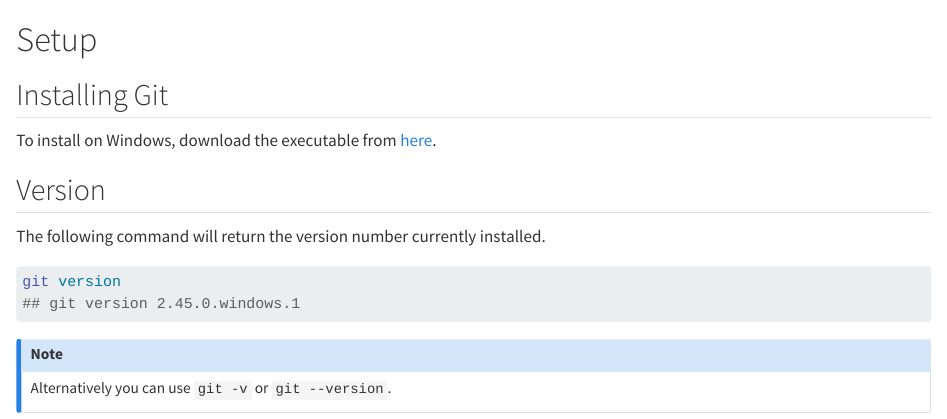
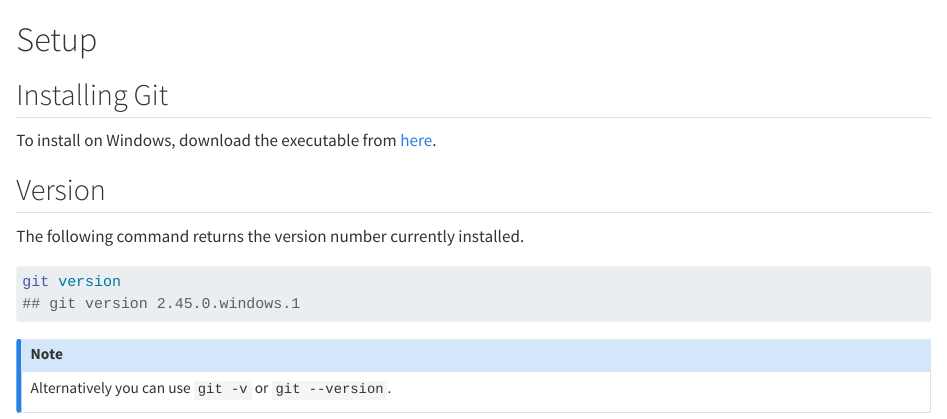
Before and after one commit to Filebb/git-notes, a Quarto document (setup.qmd): the page in a window 1100 px wide, from its top. Rendered offline with R 4.5, knitr and Pandoc in place of Quarto, with nearby package versions.

Commit message:
git version explanation rephrased

````diff
--- a/setup.qmd
+++ b/setup.qmd
@@ -6,7 +6,7 @@
 
 ## Version
 
-The following command will return the version number currently installed.
+The following command returns the version number currently installed.
 
 ```bash
 git version
````
